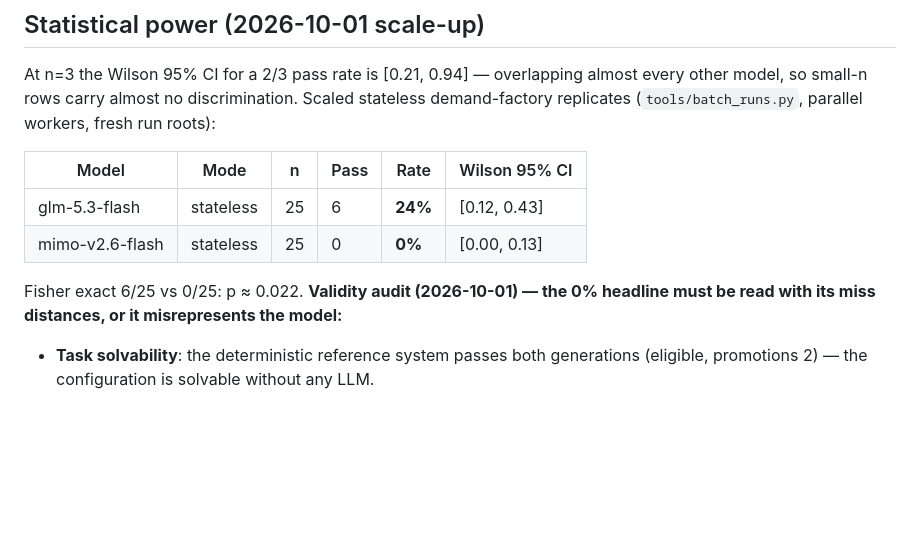
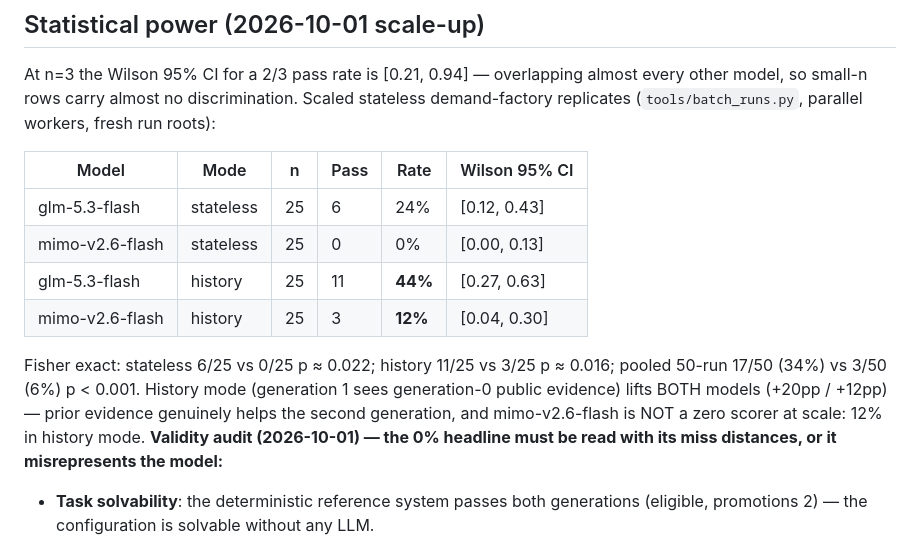
Before and after one commit to DataFlux-Robot/MechanogenesisBench, a Markdown page: docs/LEADERBOARD.md, the part around the change. GitHub-like rendering; blank space fills up the shorter version.

```diff
--- a/docs/LEADERBOARD.md
+++ b/docs/LEADERBOARD.md
@@ -39,10 +39,15 @@ replicates (`tools/batch_runs.py`, parallel workers, fresh run roots):
 
 | Model | Mode | n | Pass | Rate | Wilson 95% CI |
 |---|---|---|---|---|---|
-| glm-5.3-flash | stateless | 25 | 6 | **24%** | [0.12, 0.43] |
-| mimo-v2.6-flash | stateless | 25 | 0 | **0%** | [0.00, 0.13] |
+| glm-5.3-flash | stateless | 25 | 6 | 24% | [0.12, 0.43] |
+| mimo-v2.6-flash | stateless | 25 | 0 | 0% | [0.00, 0.13] |
+| glm-5.3-flash | history | 25 | 11 | **44%** | [0.27, 0.63] |
+| mimo-v2.6-flash | history | 25 | 3 | **12%** | [0.04, 0.30] |
 
-Fisher exact 6/25 vs 0/25: p ≈ 0.022. **Validity audit (2026-10-01) — the 0% headline
+Fisher exact: stateless 6/25 vs 0/25 p ≈ 0.022; history 11/25 vs 3/25 p ≈ 0.016; pooled
+50-run 17/50 (34%) vs 3/50 (6%) p < 0.001. History mode (generation 1 sees generation-0
+public evidence) lifts BOTH models (+20pp / +12pp) — prior evidence genuinely helps the
+second generation, and mimo-v2.6-flash is NOT a zero scorer at scale: 12% in history mode. **Validity audit (2026-10-01) — the 0% headline
 must be read with its miss distances, or it misrepresents the model:**
 
 - **Task solvability**: the deterministic reference system passes both generations
```
Also changed, not shown: README.md (+2 -2 lines), README.zh-CN.md (+2 -2 lines).
